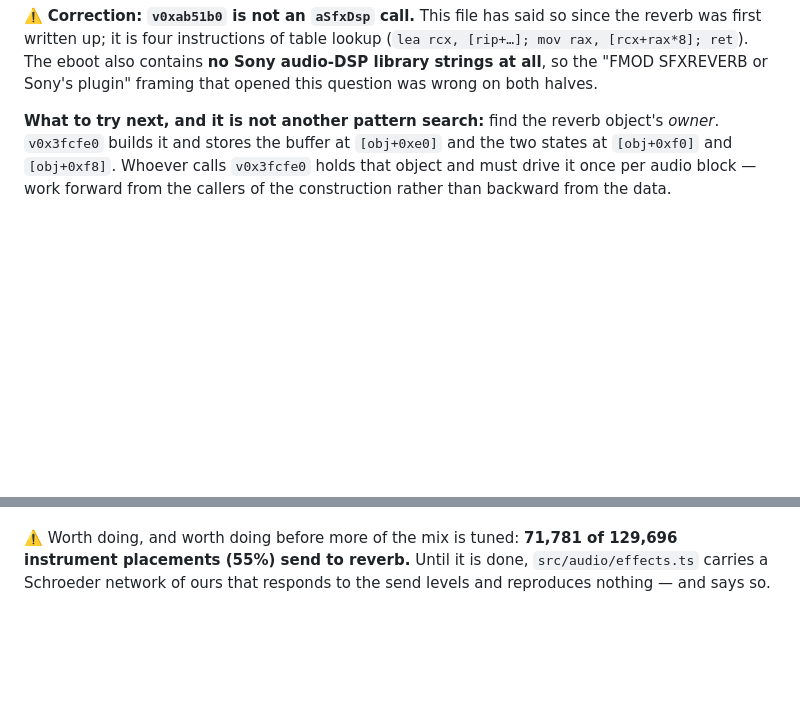
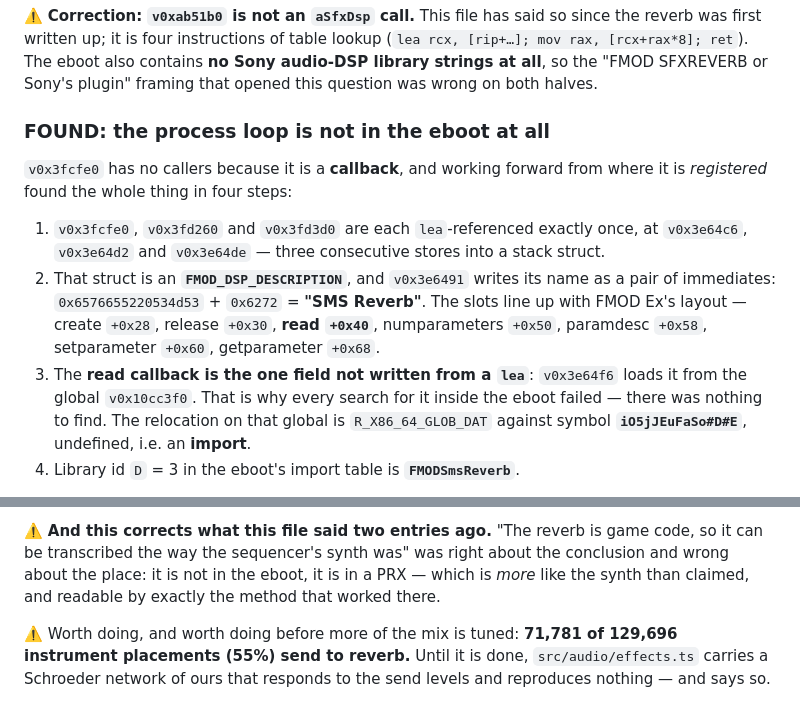
Before and after one commit to sgdc3/lbptracker, a Markdown page: steering/open-questions.md, 2 parts joined by grey strips. Rendered like a GitHub page; blank space fills up the shorter version.

Commit message:
Found it: the reverb is fmodsmsreverb.prx, not the eboot
Working forward from where the callbacks are registered, rather than backward
from the data, found it in four steps:

  1. v0x3fcfe0, v0x3fd260 and v0x3fd3d0 are lea-referenced exactly once each,
     at v0x3e64c6/d2/de -- three consecutive stores into a stack struct.
  2. That struct is an FMOD_DSP_DESCRIPTION, and v0x3e6491 writes its name as
     two immediates: 0x6576655220534d53 + 0x6272 = "SMS Reverb".
  3. The read callback at +0x40 is the one field NOT written from a lea:
     v0x3e64f6 loads it from the global v0x10cc3f0, whose relocation is a
     GLOB_DAT against the undefined symbol iO5jJEuFaSo#D#E -- an import.
  4. Library D = 3 in the eboot's import table is FMODSmsReverb.

So the reverb lives in fmodsmsreverb.prx, exactly as the sequencer's synth
lives in fmodextinput.prx, and it is on disk beside it at 14,898 bytes -- and
it exports iO5jJEuFaSo, the same NID. file = vaddr + 0x780 from its SELF
segment table.

That is why three whole-.text searches came back empty: there was nothing in
the eboot to find. It also corrects what steering said two entries ago -- "the
reverb is game code, so it can be transcribed the way the synth was" had the
conclusion right and the place wrong. It is more like the synth than I claimed,
not less, and the same method reads it.

Co-Authored-By: Claude Opus 5 <noreply@anthropic.com>

```diff
--- a/steering/open-questions.md
+++ b/steering/open-questions.md
@@ -255,7 +255,20 @@ first written up; it is four instructions of table lookup (`lea rcx, [rip+…];
 ret`). The eboot also contains **no Sony audio-DSP library strings at all**, so the "FMOD SFXREVERB
 or Sony's plugin" framing that opened this question was wrong on both halves.
 
-**What to try next, and it is not another pattern search:** find the reverb object's *owner*.
-`v0x3fcfe0` builds it and stores the buffer at `[obj+0xe0]` and the two states at `[obj+0xf0]` and
-`[obj+0xf8]`. Whoever calls `v0x3fcfe0` holds that object and must drive it once per audio block —
-work forward from the callers of the construction rather than backward from the data.
+### FOUND: the process loop is not in the eboot at all
+
+`v0x3fcfe0` has no callers because it is a **callback**, and working forward from where it is
+*registered* found the whole thing in four steps:
+
+1. `v0x3fcfe0`, `v0x3fd260` and `v0x3fd3d0` are each `lea`-referenced exactly once, at `v0x3e64c6`,
+   `v0x3e64d2` and `v0x3e64de` — three consecutive stores into a stack struct.
+2. That struct is an **`FMOD_DSP_DESCRIPTION`**, and `v0x3e6491` writes its name as a pair of
+   immediates: `0x6576655220534d53` + `0x6272` = **"SMS Reverb"**. The slots line up with FMOD Ex's
+   layout — create `+0x28`, release `+0x30`, **read `+0x40`**, numparameters `+0x50`, paramdesc
+   `+0x58`, setparameter `+0x60`, getparameter `+0x68`.
+3. The **read callback is the one field not written from a `lea`**: `v0x3e64f6` loads it from the
+   global `v0x10cc3f0`. That is why every search for it inside the eboot failed — there was nothing
+   to find. The relocation on that global is `R_X86_64_GLOB_DAT` against symbol
+   **`iO5jJEuFaSo#D#E`**, undefined, i.e. an **import**.
+4. Library id `D` = 3 in the eboot's import table is **`FMODSmsReverb`**.
+
@@ -262,3 +289,7 @@ work forward from the callers of the construction rather than backward from the
+⚠️ **And this corrects what this file said two entries ago.** "The reverb is game code, so it can be
+transcribed the way the sequencer's synth was" was right about the conclusion and wrong about the
+place: it is not in the eboot, it is in a PRX — which is *more* like the synth than claimed, and
+readable by exactly the method that worked there.
 
 ⚠️ Worth doing, and worth doing before more of the mix is tuned: **71,781 of 129,696 instrument
 placements (55%) send to reverb.** Until it is done, `src/audio/effects.ts` carries a Schroeder
```
Also changed, not shown: other parts of steering/open-questions.md (+14 -0 lines).
